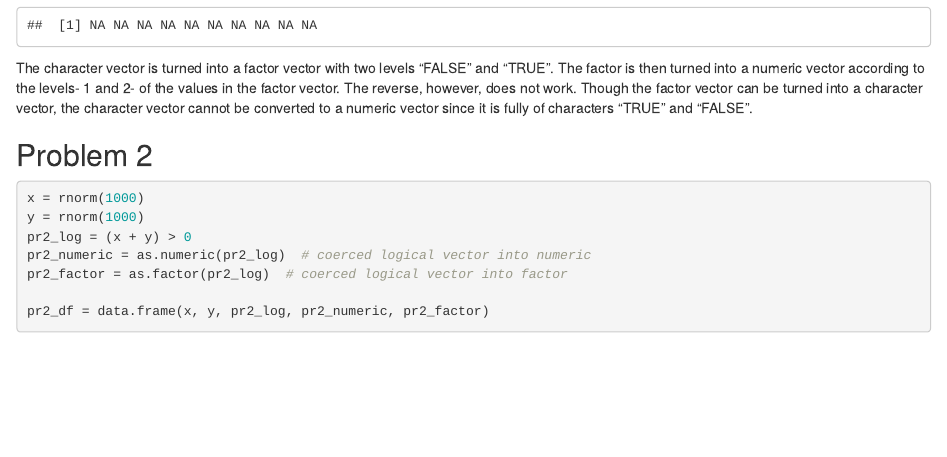
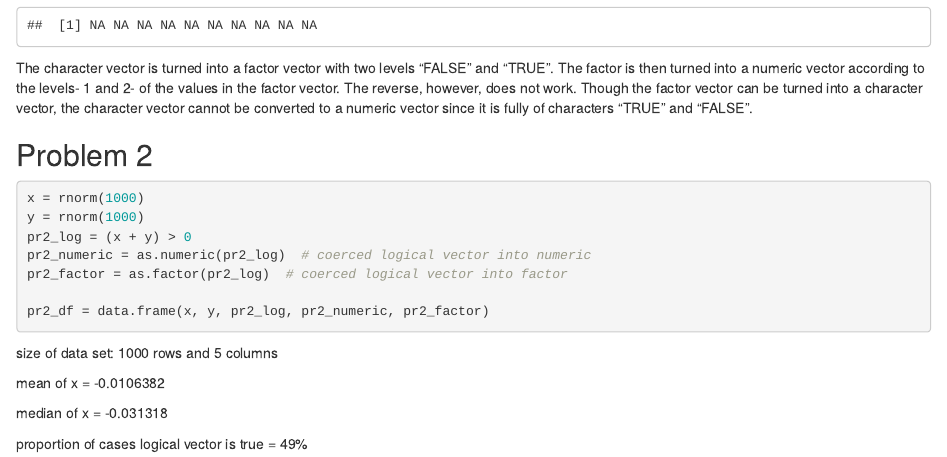
Before and after one commit to steveshin31/p8105_hw1_ks3663, an R Markdown document (p8105_hw1_ks3663.Rmd): the page in a window 1100 px wide, from 1560 px down. Rendered offline with R 4.5, knitr and Pandoc, with nearby package versions.

Commit message:
Described the problem 2 data frame

````diff
--- a/p8105_hw1_ks3663.Rmd
+++ b/p8105_hw1_ks3663.Rmd
@@ -57,3 +57,10 @@ pr2_df = data.frame(x, y, pr2_log, pr2_numeric, pr2_factor)
 
 
 ```
+size of data set: `r nrow(pr2_df)` rows and `r ncol(pr2_df)` columns
+
+mean of x = `r mean(x)`
+
+median of x = `r median(x)`
+
+proportion of cases logical vector is true = `r mean(pr2_log)*100`%
````
Also changed, not shown: p8105_hw1_ks3663.html.
